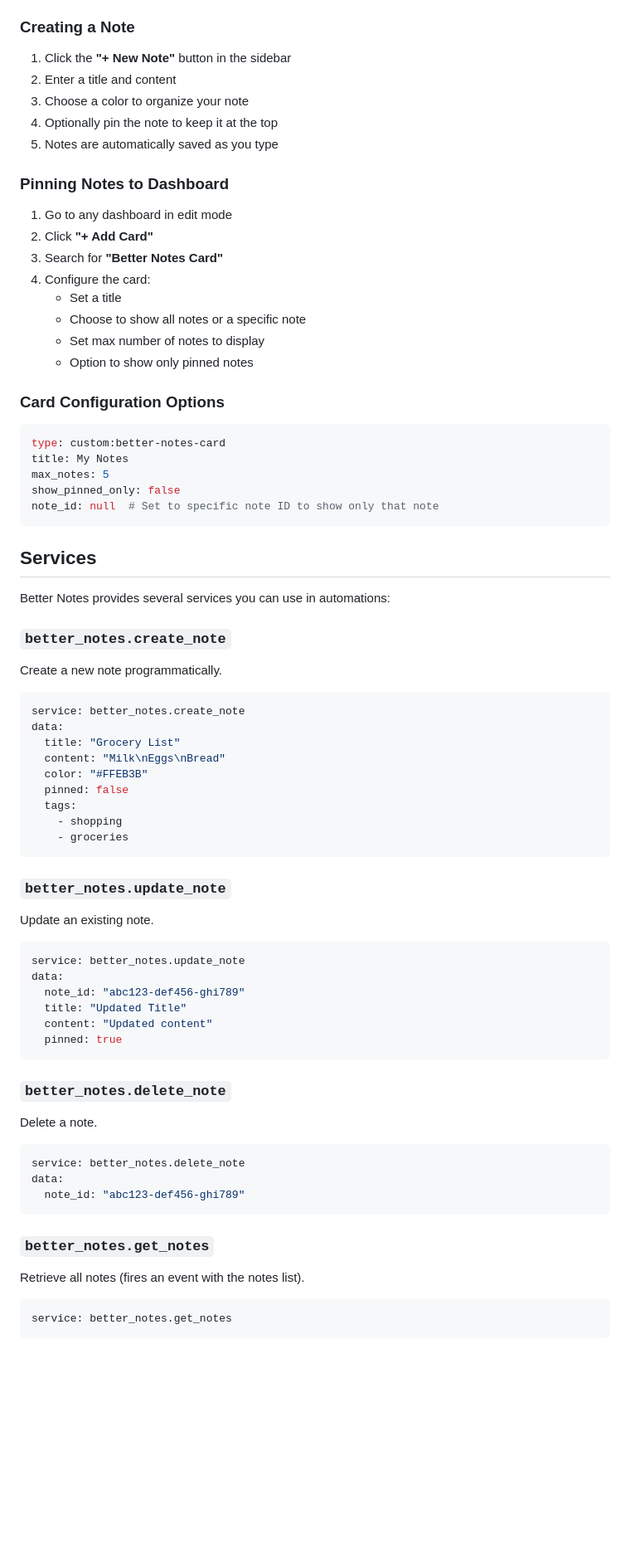
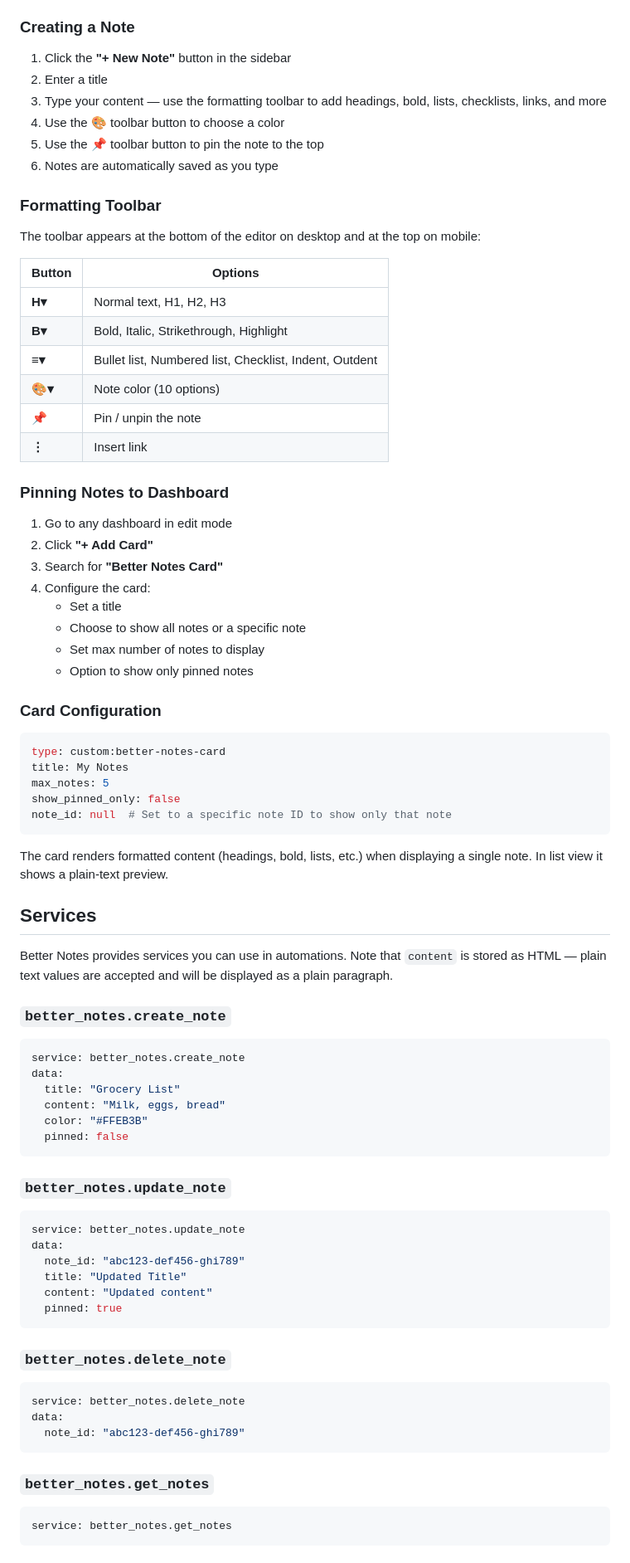
Before and after one commit to dimac-h/BetterNotesforHA, a Markdown page: README.md, the part around one of its changes. Shown at 83% size. Rendered like a GitHub page; blank space fills up the shorter version.

````diff
--- a/README.md
+++ b/README.md
@@ -53,10 +52,24 @@ Click on **Better Notes** in the Home Assistant sidebar to open the full notes i
 ### Creating a Note
 
 1. Click the **"+ New Note"** button in the sidebar
-2. Enter a title and content
-3. Choose a color to organize your note
-4. Optionally pin the note to keep it at the top
-5. Notes are automatically saved as you type
+2. Enter a title
+3. Type your content — use the formatting toolbar to add headings, bold, lists, checklists, links, and more
+4. Use the 🎨 toolbar button to choose a color
+5. Use the 📌 toolbar button to pin the note to the top
+6. Notes are automatically saved as you type
+
+### Formatting Toolbar
+
+The toolbar appears at the bottom of the editor on desktop and at the top on mobile:
+
+| Button | Options |
+|--------|---------|
+| **H▾** | Normal text, H1, H2, H3 |
+| **B▾** | Bold, Italic, Strikethrough, Highlight |
+| **≡▾** | Bullet list, Numbered list, Checklist, Indent, Outdent |
+| **🎨▾** | Note color (10 options) |
+| **📌** | Pin / unpin the note |
+| **⋮** | Insert link |
 
 ### Pinning Notes to Dashboard
 
@@ -69,39 +82,34 @@ Click on **Better Notes** in the Home Assistant sidebar to open the full notes i
    - Set max number of notes to display
    - Option to show only pinned notes
 
-### Card Configuration Options
+### Card Configuration
 
 ```yaml
 type: custom:better-notes-card
 title: My Notes
 max_notes: 5
 show_pinned_only: false
-note_id: null  # Set to specific note ID to show only that note
+note_id: null  # Set to a specific note ID to show only that note
 ```
+
+The card renders formatted content (headings, bold, lists, etc.) when displaying a single note. In list view it shows a plain-text preview.
 
 ## Services
 
-Better Notes provides several services you can use in automations:
+Better Notes provides services you can use in automations. Note that `content` is stored as HTML — plain text values are accepted and will be displayed as a plain paragraph.
 
 ### `better_notes.create_note`
-
-Create a new note programmatically.
 
 ```yaml
 service: better_notes.create_note
 data:
   title: "Grocery List"
-  content: "Milk\nEggs\nBread"
+  content: "Milk, eggs, bread"
   color: "#FFEB3B"
   pinned: false
-  tags:
-    - shopping
-    - groceries
 ```
 
 ### `better_notes.update_note`
-
-Update an existing note.
 
 ```yaml
 service: better_notes.update_note
@@ -114,8 +122,6 @@ data:
 
 ### `better_notes.delete_note`
 
-Delete a note.
-
 ```yaml
 service: better_notes.delete_note
 data:
@@ -123,8 +129,6 @@ data:
 ```
 
 ### `better_notes.get_notes`
-
-Retrieve all notes (fires an event with the notes list).
 
 ```yaml
 service: better_notes.get_notes
````
Also changed, not shown: other parts of README.md (+27 -32 lines).
